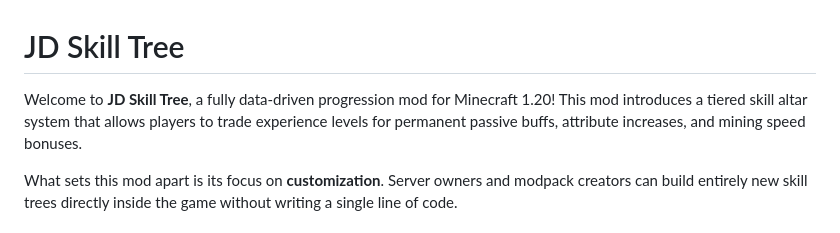
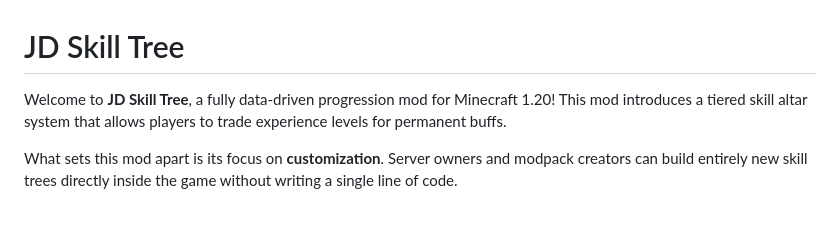
Before and after one commit to JammingDino/Skill-Tree, a Markdown page: README.md, the part around the change. Rendered like a GitHub page.

```diff
--- a/README.md
+++ b/README.md
@@ -1,6 +1,6 @@
 # JD Skill Tree
 
-Welcome to **JD Skill Tree**, a fully data-driven progression mod for Minecraft 1.20! This mod introduces a tiered skill altar system that allows players to trade experience levels for permanent passive buffs, attribute increases, and mining speed bonuses.
+Welcome to **JD Skill Tree**, a fully data-driven progression mod for Minecraft 1.20! This mod introduces a tiered skill altar system that allows players to trade experience levels for permanent buffs.
 
 What sets this mod apart is its focus on **customization**. Server owners and modpack creators can build entirely new skill trees directly inside the game without writing a single line of code.
 
```
